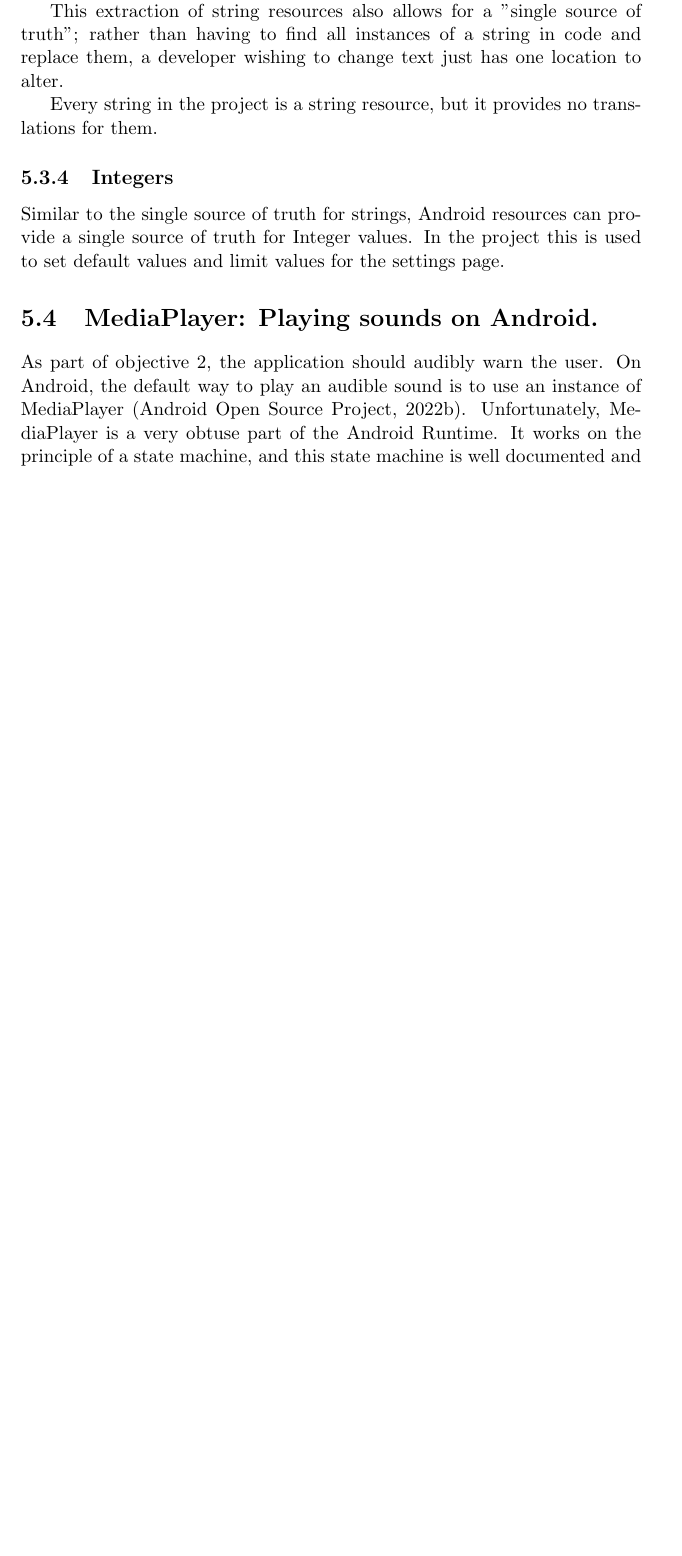
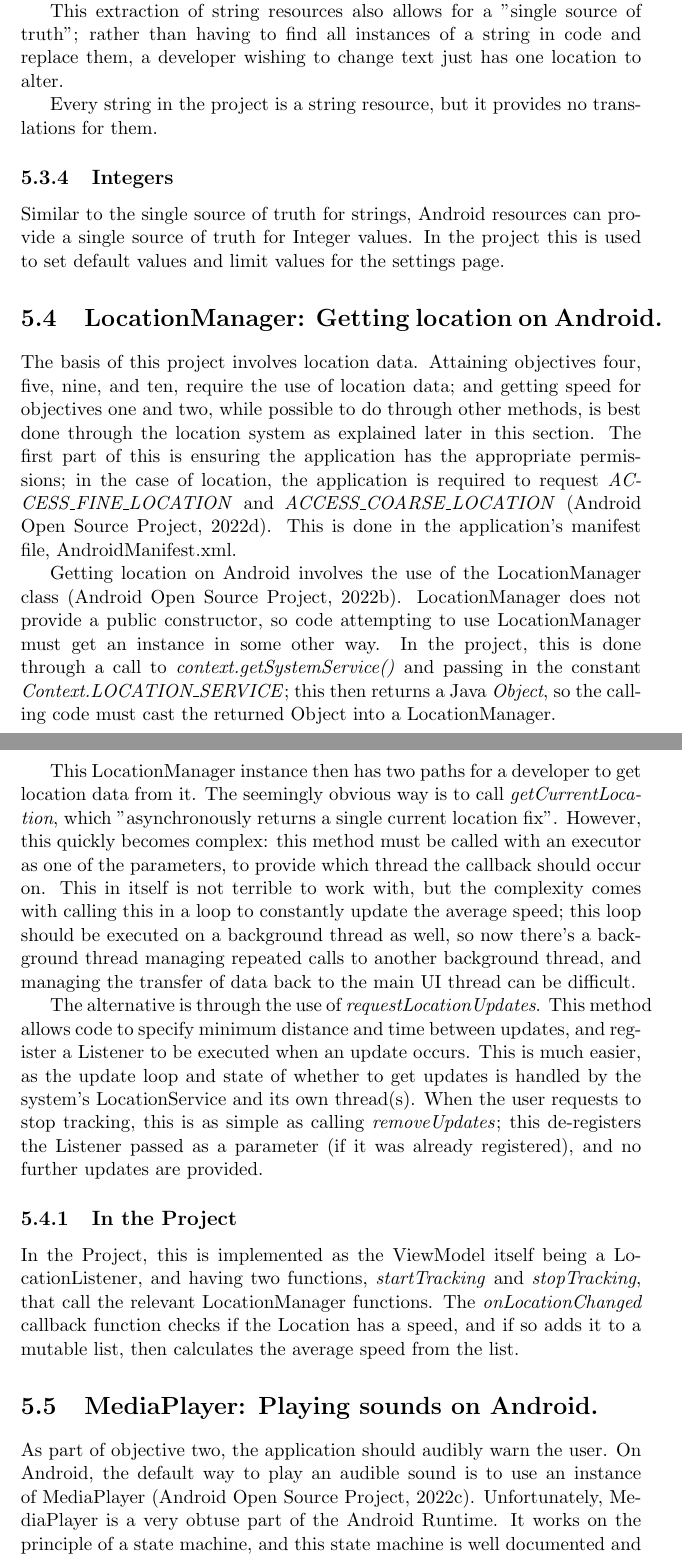
Before and after one commit to fisherthewol/FYP-SmartKart, a LaTeX document (Documents/FinalReport/finalreport.tex): part of page 23 of 30 before the commit and two parts of pages 23 and 24 of 31 after it, the two joined at a grey line, cut so that both start at the same text, the shorter picture padded with empty space. Compiled offline with pdfLaTeX.

Commit message:
Section on LocationManager

```diff
--- a/Documents/FinalReport/finalreport.tex
+++ b/Documents/FinalReport/finalreport.tex
@@ -311,8 +311,20 @@ Every string in the project is a string resource, but it provides no translation
 \subsection{Integers}
 Similar to the single source of truth for strings, Android resources can provide a single source of truth for Integer values. In the project this is used to set default values and limit values for the settings page.
 
+\section{LocationManager: Getting location on Android.}
+The basis of this project involves location data. Attaining objectives four, five, nine, and ten, require the use of location data; and getting speed for objectives one and two, while possible to do through other methods, is best done through the location system as explained later in this section. The first part of this is ensuring the application has the appropriate permissions; in the case of location, the application is required to request \textit{ACCESS\_FINE\_LOCATION} and \textit{ACCESS\_COARSE\_LOCATION} \citep{permissionsAndroid}. This is done in the application's manifest file, AndroidManifest.xml.
+
+Getting location on Android involves the use of the LocationManager class \citep{locationAndroid}. LocationManager does not provide a public constructor, so code attempting to use LocationManager must get an instance in some other way. In the project, this is done through a call to \textit{context.getSystemService()} and passing in the constant \textit{Context.LOCATION\_SERVICE}; this then returns a Java \textit{Object}, so the calling code must cast the returned Object into a LocationManager.
+
+This LocationManager instance then has two paths for a developer to get location data from it. The seemingly obvious way is to call \textit{getCurrentLocation}, which "asynchronously returns a single current location fix". However, this quickly becomes complex: this method must be called with an executor as one of the parameters, to provide which thread the callback should occur on. This in itself is not terrible to work with, but the complexity comes with calling this in a loop to constantly update the average speed; this loop should be executed on a background thread as well, so now there's a background thread managing repeated calls to another background thread, and managing the transfer of data back to the main UI thread can be difficult.
+
+The alternative is through the use of \textit{requestLocationUpdates}. This method allows code to specify minimum distance and time between updates, and register a Listener to be executed when an update occurs. This is much easier, as the update loop and state of whether to get updates is handled by the system's LocationService and its own thread(s). When the user requests to stop tracking, this is as simple as calling \textit{removeUpdates}; this de-registers the Listener passed as a parameter (if it was already registered), and no further updates are provided.
+
+\subsection{In the Project}
+In the Project, this is implemented as the ViewModel itself being a LocationListener, and having two functions, \textit{startTracking} and \textit{stopTracking}, that call the relevant LocationManager functions. The \textit{onLocationChanged} callback function checks if the Location has a speed, and if so adds it to a mutable list, then calculates the average speed from the list.
+
 \section{MediaPlayer: Playing sounds on Android.}
-As part of objective 2, the application should audibly warn the user. On Android, the default way to play an audible sound is to use an instance of MediaPlayer \citep{mediaPlayerAndroid}. Unfortunately, MediaPlayer is a very obtuse part of the Android Runtime. It works on the principle of a state machine, and this state machine is well documented and understandable; but there is no way for code interacting with it to query the state, bar a binary "isPlaying" and "isLooping" variables. The only way to handle this is for the interacting code to manually keep track of what state it "should" be in, handle callbacks, and effectively reset and start over if an error is encountered\footnote{The MediaPlayer namespace has some named errors, but most errors encountered during this project were either "attempting to pause whilst paused", or just gave back numbers with no clear meaning.}.
+As part of objective two, the application should audibly warn the user. On Android, the default way to play an audible sound is to use an instance of MediaPlayer \citep{mediaPlayerAndroid}. Unfortunately, MediaPlayer is a very obtuse part of the Android Runtime. It works on the principle of a state machine, and this state machine is well documented and understandable; but there is no way for code interacting with it to query the state, bar a binary "isPlaying" and "isLooping" variables. The only way to handle this is for the interacting code to manually keep track of what state it "should" be in, handle callbacks, and effectively reset and start over if an error is encountered\footnote{The MediaPlayer namespace has some named errors, but most errors encountered during this project were either "attempting to pause whilst paused", or just gave back numbers with no clear meaning.}.
 
 In this project, the class written to handle this has an internal member, \textit{isPrepared}, that keeps track of if the MediaPlayer instance is ready to play the alert sound, from the beginning. The function to start playing checks this value, and does not call play if it isn't true; if it is, then it starts playing and sets the value as false. The function to stop playing checks if this value is false and if the \textit{isPlaying} value is true, and if so pauses the player and seeks the track back to 0 seconds; a full call to the MediaPlayer's \textit{stop()} method would require going through the "prepare" flow again. Seeking is also an asynchronous operation, so during creation of the MediaPlayer, the handler registers itself for "OnSeekComplete", and it is this callback function that sets \textit{isPrepared} back to true. Through this, calls to the handler's start and stop methods are idempotent.
 
```
Also changed, not shown: Documents/FinalReport/finalrep.bib (+7 -0 lines), Documents/FinalReport/finalreport.pdf.
